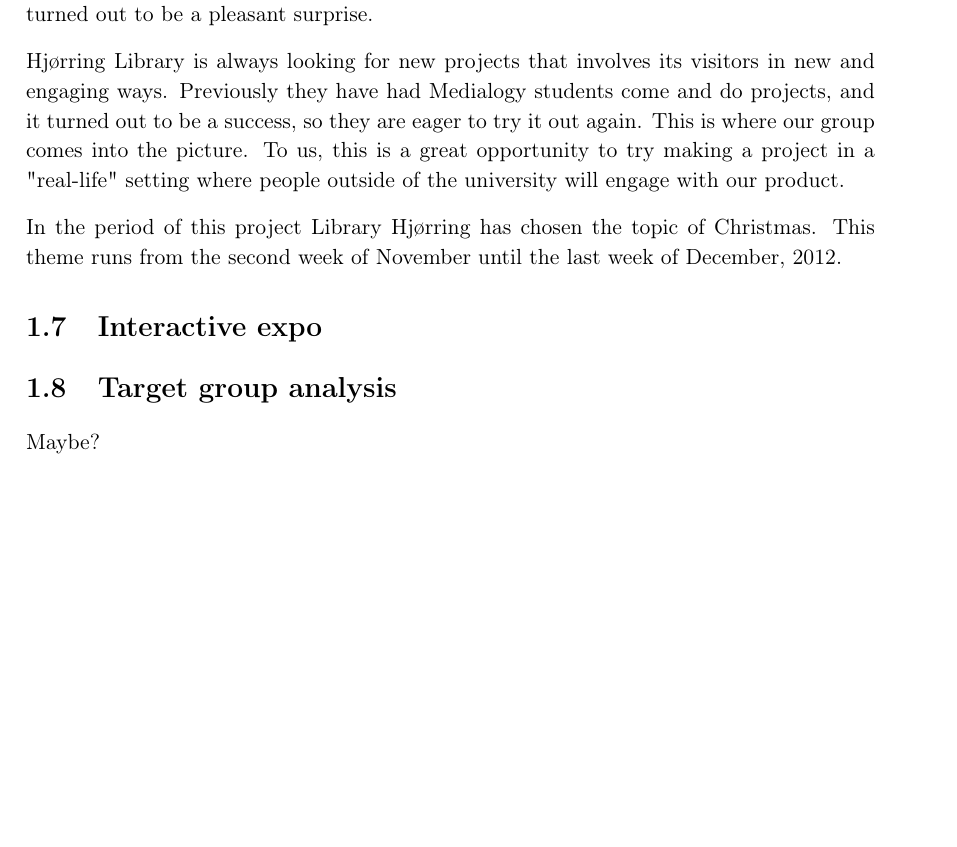
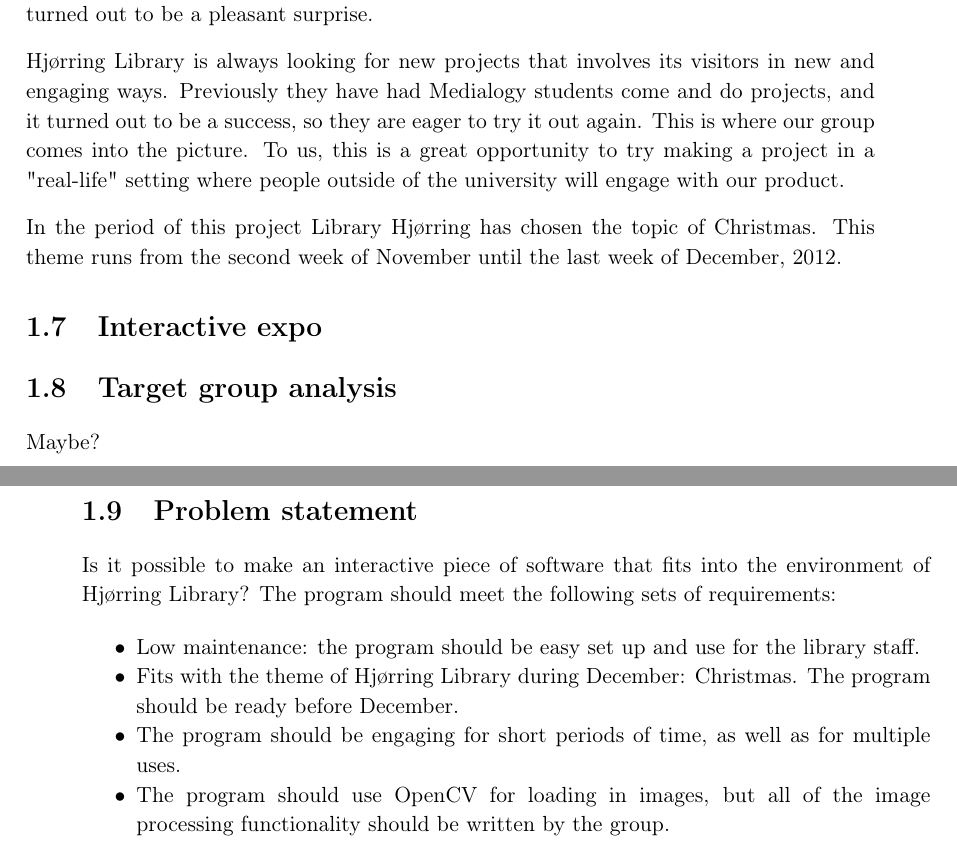
Before and after one commit to Wikzo/MagicCanvas_MedialogyP3_2012, a LaTeX thesis (Report/master.tex, which reads Report/problemstatement.tex): part of page 13 of 62 before the commit and two parts of pages 13 and 14 of 64 after it, the two joined at a grey line, cut so that both start at the same text, the shorter picture padded with empty space. Compiled offline with pdfLaTeX.

Commit message:
put in problem statement

```diff
--- /dev/null
+++ b/Report/problemstatement.tex
@@ -0,0 +1,9 @@
+\section{Problem statement}
+Is it possible to make an interactive piece of software that fits into the environment of Hjørring Library? The program should meet the following sets of requirements:
+
+\begin{itemize}
+\item Low maintenance: the program should be easy set up and use for the library staff.
+\item Fits with the theme of Hjørring Library during December: Christmas. The program should be ready before December.
+\item The program should be engaging for short periods of time, as well as for multiple uses.
+\item The program should use OpenCV for loading in images, but all of the image processing functionality should be written by the group.
+\end{itemize}
```
Also changed, not shown: Report/master.tex (+1 -1 lines), 9 other files.
